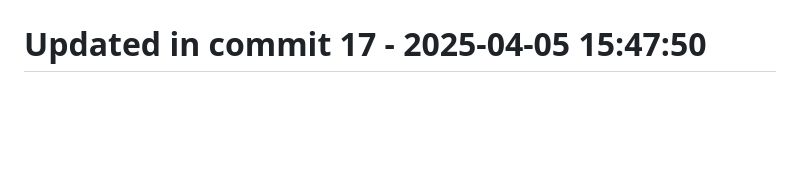
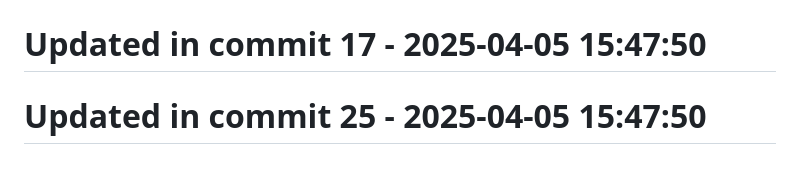
Before and after one commit to llamasearchai/llamaapi, a Markdown page: README.md, the part around the change. Rendered like a GitHub page; blank space fills up the shorter version.

Commit message:
fix: Address issue in README.md

```diff
--- a/README.md
+++ b/README.md
@@ -267,3 +267,5 @@ MIT License
 # Updated in commit 9 - 2025-04-05 15:47:50
 
 # Updated in commit 17 - 2025-04-05 15:47:50
+
+# Updated in commit 25 - 2025-04-05 15:47:50
```
